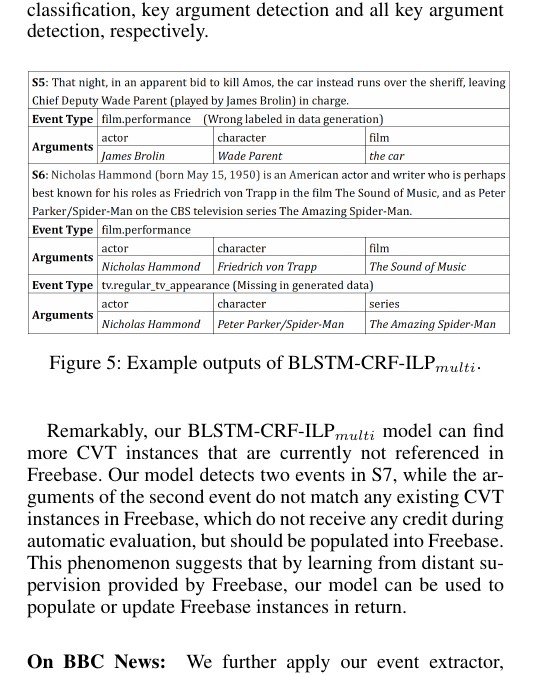
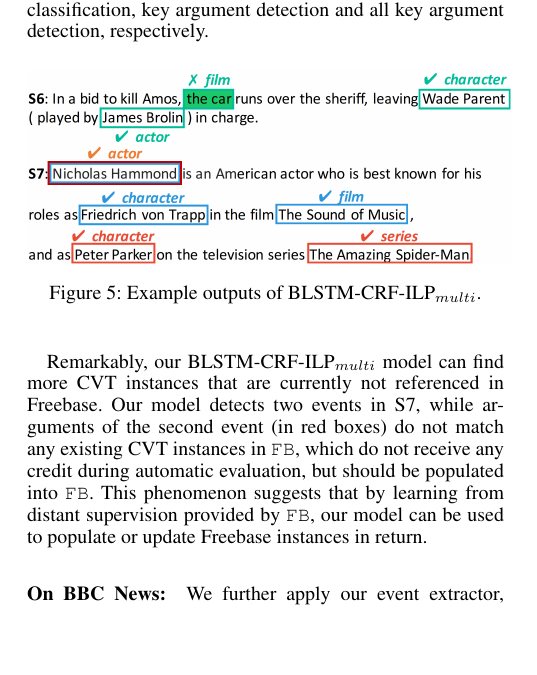
Before and after one commit to chrsitinass/ee_submission, a LaTeX paper (submission.tex, which reads Experiments.tex): part of one column of page 7 of 9, cut so that both start at the same text, the shorter picture padded with empty space. Compiled offline with pdfLaTeX.

Commit message:
change figure3 in experiment

```diff
--- a/Experiments.tex
+++ b/Experiments.tex
@@ -215,7 +215,7 @@ BLSTM-CRF-ILP$_{multi}$ remains the most effective model. %,  in event extractio
 
 \begin{figure}[h]
 	\centering
-	\includegraphics[width=.48\textwidth]{figure3.png}
+	\includegraphics[width=.48\textwidth]{figure3(2).png}
 	\caption{Example outputs of BLSTM-CRF-ILP$_{multi}$.\label{fig:1}}
 \end{figure}
 
@@ -224,8 +224,8 @@ BLSTM-CRF-ILP$_{multi}$ remains the most effective model. %,  in event extractio
 %Moreover, %manual evaluation may help us to gain a deep insight about our data and models. We
 % we manually check the top 5 event types whose EC F1 scores by BLSTM-CRF-ILP$_{multi}$ differ greatly between automatic evaluation and manual evaluation, summarized in Table~\ref{tab:4}. We find that most of the performance differences are caused by data generation. Figure~\ref{fig:1} examples two types of errors in data construction. Several automatically labeled sentences do not imply any event while still matching all key properties of some CVT entries. For example, although the phrase \emph{the car} in S5 matches a film name, it does not indicate this film, and there is no explicit evidence indicating that an actor starred in this film. This is a bottleneck of our data generation strategy. During manual evaluation, we find 16 negative sentences which are mistakenly labeled as positive, and our model manages to rectify 6 of them.
 
-Remarkably, our BLSTM-CRF-ILP$_{multi}$ model can find more CVT instances that are currently not referenced in Freebase. Our model detects two events in S7, while the arguments of the second event do not match any existing CVT instances in Freebase, which do not receive any credit during automatic evaluation, but should be populated into Freebase. %leading to a missing event in data generation.
-This phenomenon suggests that by learning from distant supervision provided by Freebase, our model can be used to populate or update Freebase instances in return.
+Remarkably, our BLSTM-CRF-ILP$_{multi}$ model can find more CVT instances that are currently not referenced in Freebase. Our model detects two events in S7, while arguments of the second event (in red boxes) do not match any existing CVT instances in \FB, which do not receive any credit during automatic evaluation, but should be populated into \FB. %leading to a missing event in data generation.
+This phenomenon suggests that by learning from distant supervision provided by \FB, our model can be used to populate or update Freebase instances in return.
 
 %\begin{table}[h]
 %\small
```
Also changed, not shown: figure3(2).png (added), submission.pdf.
